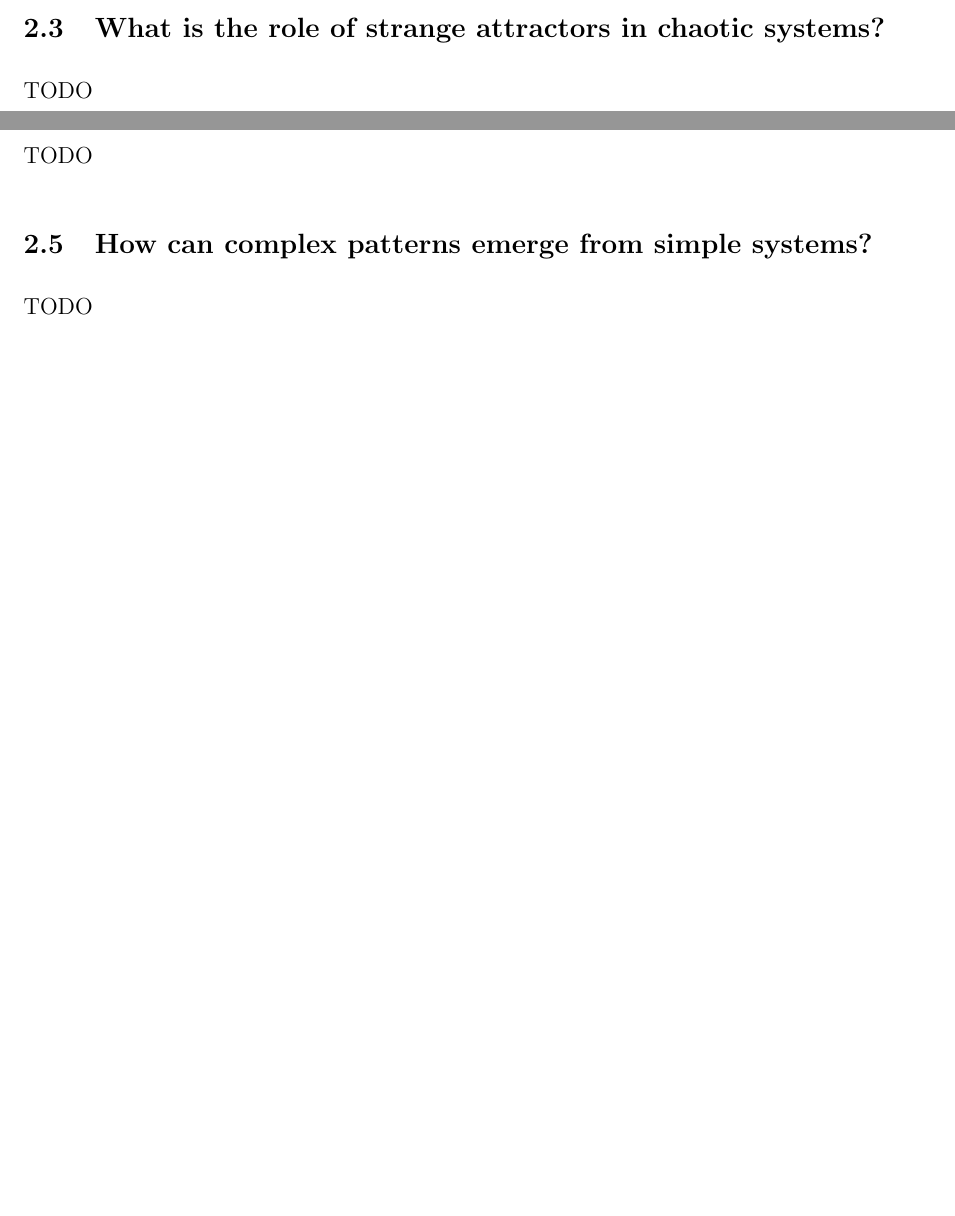
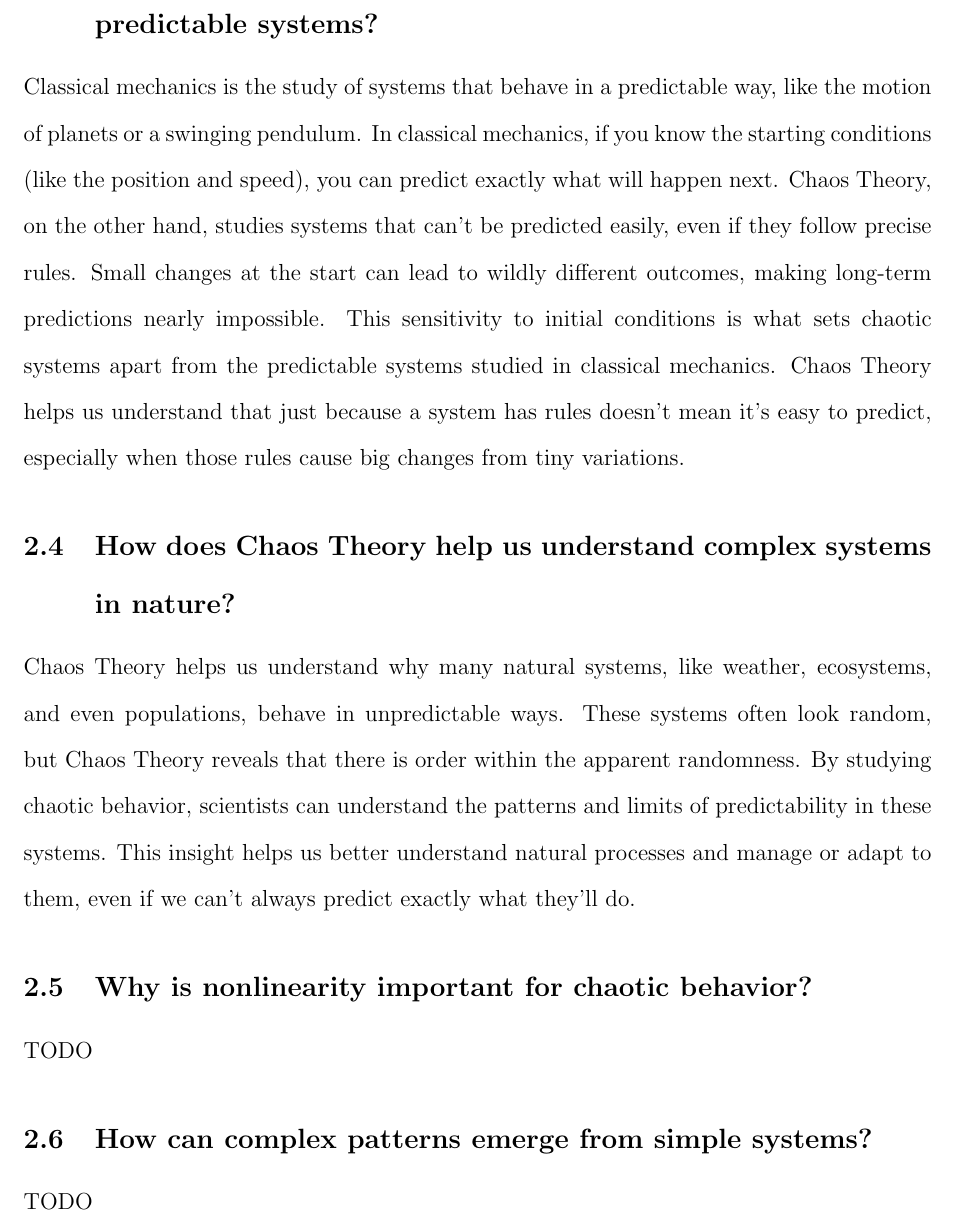
Before and after one commit to hish-school-work/from-chaos-to-order, a LaTeX paper (report.tex): two parts of pages 4 and 5 of 7 before the commit and part of page 5 of 8 after it, the two joined at a grey line, cut at the place of the change, the shorter picture padded with empty space. Compiled offline with pdfLaTeX.

Commit message:
Added more questions under Introduction section.

```diff
--- a/report.tex
+++ b/report.tex
@@ -58,8 +58,12 @@ Chaos theory is the study of complex systems that appear random, but in reality
 
 The butterfly effect is the idea that small actions, like the flap of a butterfly’s wings, can cause large, unexpected changes, like altering weather patterns far away. It shows how tiny differences in starting conditions can lead to vastly different outcomes even in a deterministic system, where a very small difference in the beginning can make predictions difficult.
 
-\subsection{What is the role of strange attractors in chaotic systems?}
-TODO
+\subsection{How does Chaos Theory differ from classical mechanics and predictable systems?}
+Classical mechanics is the study of systems that behave in a predictable way, like the motion of planets or a swinging pendulum. In classical mechanics, if you know the starting conditions (like the position and speed), you can predict exactly what will happen next. Chaos Theory, on the other hand, studies systems that can’t be predicted easily, even if they follow precise rules. Small changes at the start can lead to wildly different outcomes, making long-term predictions nearly impossible. This sensitivity to initial conditions is what sets chaotic systems apart from the predictable systems studied in classical mechanics. Chaos Theory helps us understand that just because a system has rules doesn’t mean it’s easy to predict, especially when those rules cause big changes from tiny variations.
+
+\subsection{How does Chaos Theory help us understand complex systems in nature?}
+Chaos Theory helps us understand why many natural systems, like weather, ecosystems, and even populations, behave in unpredictable ways. These systems often look random, but Chaos Theory reveals that there is order within the apparent randomness. By studying chaotic behavior, scientists can understand the patterns and limits of predictability in these systems. This insight helps us better understand natural processes and manage or adapt to them, even if we can’t always predict exactly what they’ll do.
+
 
 \subsection{Why is nonlinearity important for chaotic behavior?}
 TODO
```
Also changed, not shown: report.pdf.
